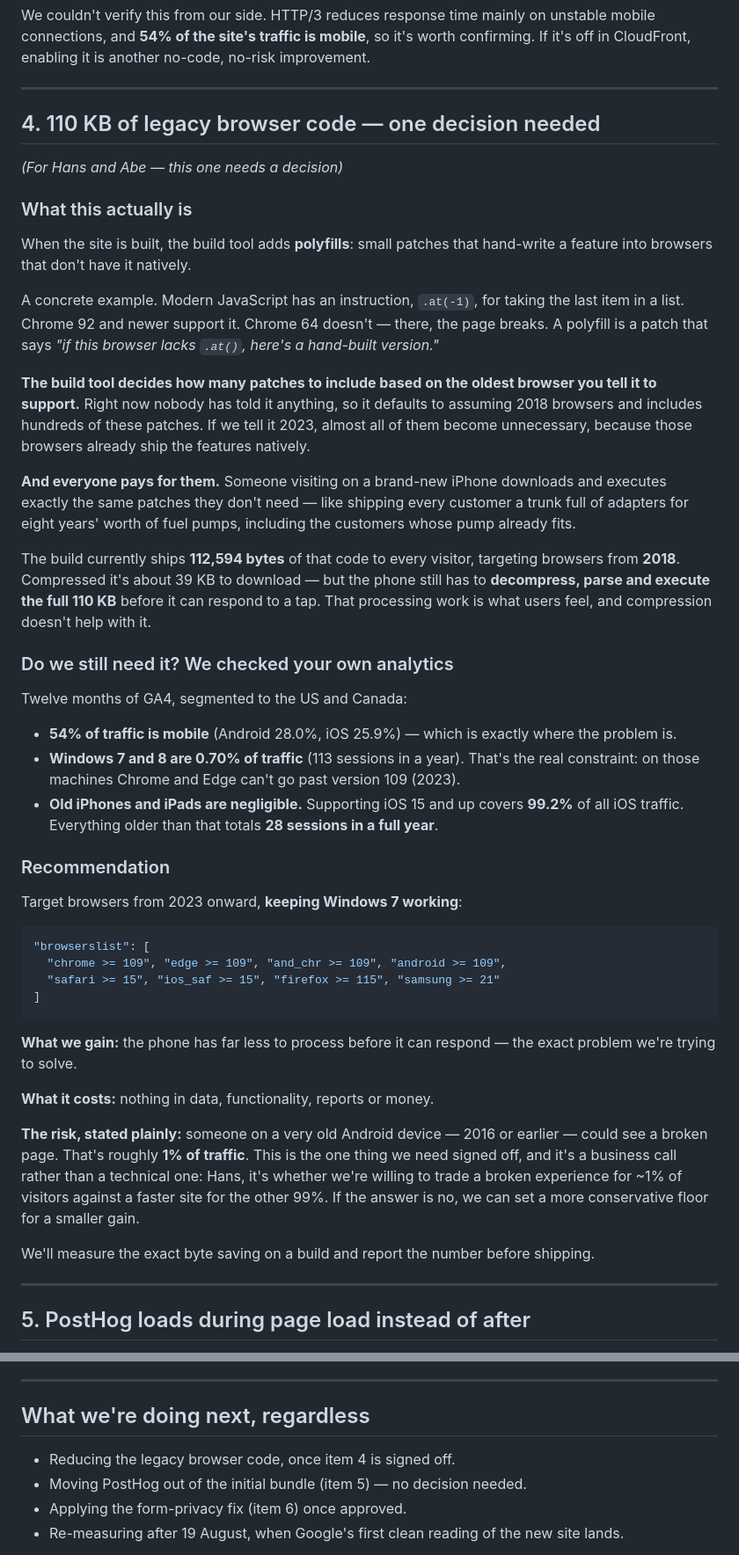
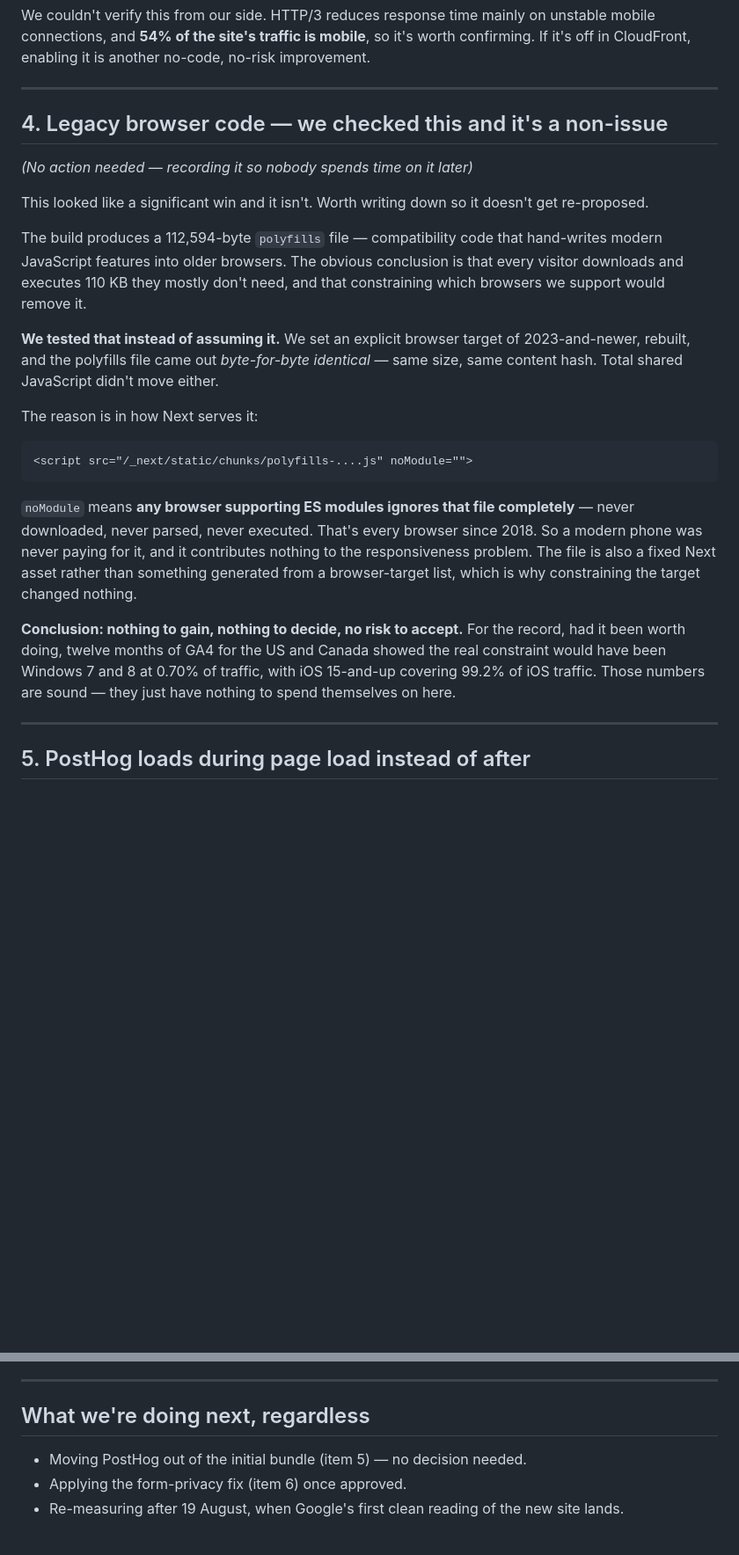
Before and after one commit to vlx-seo/vlx-seo-plan, a Markdown page: reports/vlx-load-speed-plan-2026-07-30-en.md, 2 parts joined by grey strips. Shown at 88% size. GitHub-like rendering; blank space fills up the shorter version.

Commit message:
Rule out the polyfills item: noModule means modern browsers never load it
Tested rather than assumed. Set a 2023 browser target, rebuilt, and the
polyfills chunk came out byte-for-byte identical (same size, same hash) with no
change to total shared JS.

The reason: Next serves that file with a noModule attribute, so every
ES-module-capable browser - everything since 2018 - skips it entirely. A modern
phone was never downloading or executing those 110 KB, so it contributes nothing
to the INP problem. The file is also a fixed Next asset, not generated from the
browser target, which is why constraining the target changed nothing.

Removes the decision request that was attached to it. Brotli is now the
highest-value item in the plan, and the only remaining decision is the session
replay privacy one.

The GA4 numbers behind the old recommendation are still sound (Windows 7/8 at
0.70%, iOS 15+ covering 99.2% of iOS traffic) and are kept for the record.

````diff
--- a/reports/vlx-load-speed-plan-2026-07-30-en.md
+++ b/reports/vlx-load-speed-plan-2026-07-30-en.md
@@ -164,67 +164,38 @@ off in CloudFront, enabling it is another no-code, no-risk improvement.
 
 ---
 
-## 4. 110 KB of legacy browser code — one decision needed
+## 4. Legacy browser code — we checked this and it's a non-issue
 
-*(For Hans and Abe — this one needs a decision)*
+*(No action needed — recording it so nobody spends time on it later)*
 
-### What this actually is
+This looked like a significant win and it isn't. Worth writing down so it doesn't get
+re-proposed.
 
-When the site is built, the build tool adds **polyfills**: small patches that hand-write a
-feature into browsers that don't have it natively.
+The build produces a 112,594-byte `polyfills` file — compatibility code that hand-writes modern
+JavaScript features into older browsers. The obvious conclusion is that every visitor downloads
+and executes 110 KB they mostly don't need, and that constraining which browsers we support
+would remove it.
 
-A concrete example. Modern JavaScript has an instruction, `.at(-1)`, for taking the last item
-in a list. Chrome 92 and newer support it. Chrome 64 doesn't — there, the page breaks. A
-polyfill is a patch that says *"if this browser lacks `.at()`, here's a hand-built version."*
+**We tested that instead of assuming it.** We set an explicit browser target of 2023-and-newer,
+rebuilt, and the polyfills file came out *byte-for-byte identical* — same size, same content
+hash. Total shared JavaScript didn't move either.
 
-**The build tool decides how many patches to include based on the oldest browser you tell it to
-support.** Right now nobody has told it anything, so it defaults to assuming 2018 browsers and
-includes hundreds of these patches. If we tell it 2023, almost all of them become unnecessary,
-because those browsers already ship the features natively.
+The reason is in how Next serves it:
 
-**And everyone pays for them.** Someone visiting on a brand-new iPhone downloads and executes
-exactly the same patches they don't need — like shipping every customer a trunk full of
-adapters for eight years' worth of fuel pumps, including the customers whose pump already fits.
-
-The build currently ships **112,594 bytes** of that code to every visitor, targeting browsers
-from **2018**. Compressed it's about 39 KB to download — but the phone still has to
-**decompress, parse and execute the full 110 KB** before it can respond to a tap. That
-processing work is what users feel, and compression doesn't help with it.
-
-### Do we still need it? We checked your own analytics
-
-Twelve months of GA4, segmented to the US and Canada:
-
-- **54% of traffic is mobile** (Android 28.0%, iOS 25.9%) — which is exactly where the
-  problem is.
-- **Windows 7 and 8 are 0.70% of traffic** (113 sessions in a year). That's the real
-  constraint: on those machines Chrome and Edge can't go past version 109 (2023).
-- **Old iPhones and iPads are negligible.** Supporting iOS 15 and up covers **99.2%** of all
-  iOS traffic. Everything older than that totals **28 sessions in a full year**.
-
-### Recommendation
-
-Target browsers from 2023 onward, **keeping Windows 7 working**:
-
-```json
-"browserslist": [
-  "chrome >= 109", "edge >= 109", "and_chr >= 109", "android >= 109",
-  "safari >= 15", "ios_saf >= 15", "firefox >= 115", "samsung >= 21"
-]
+```html
+<script src="/_next/static/chunks/polyfills-....js" noModule="">
 ```
 
-**What we gain:** the phone has far less to process before it can respond — the exact problem
-we're trying to solve.
+`noModule` means **any browser supporting ES modules ignores that file completely** — never
+downloaded, never parsed, never executed. That's every browser since 2018. So a modern phone was
+never paying for it, and it contributes nothing to the responsiveness problem. The file is also a
+fixed Next asset rather than something generated from a browser-target list, which is why
+constraining the target changed nothing.
 
-**What it costs:** nothing in data, functionality, reports or money.
-
-**The risk, stated plainly:** someone on a very old Android device — 2016 or earlier — could
-see a broken page. That's roughly **1% of traffic**. This is the one thing we need signed
-off, and it's a business call rather than a technical one: Hans, it's whether we're willing to
-trade a broken experience for ~1% of visitors against a faster site for the other 99%. If the
-answer is no, we can set a more conservative floor for a smaller gain.
-
-We'll measure the exact byte saving on a build and report the number before shipping.
+**Conclusion: nothing to gain, nothing to decide, no risk to accept.** For the record, had it
+been worth doing, twelve months of GA4 for the US and Canada showed the real constraint would
+have been Windows 7 and 8 at 0.70% of traffic, with iOS 15-and-up covering 99.2% of iOS traffic.
+Those numbers are sound — they just have nothing to spend themselves on here.
 
 ---
 
@@ -286,7 +257,6 @@ only the boolean would leave everything recorded in the clear while appearing fi
 
 ## What we're doing next, regardless
 
-- Reducing the legacy browser code, once item 4 is signed off.
 - Moving PostHog out of the initial bundle (item 5) — no decision needed.
 - Applying the form-privacy fix (item 6) once approved.
 - Re-measuring after 19 August, when Google's first clean reading of the new site lands.
````
Also changed, not shown: other parts of reports/vlx-load-speed-plan-2026-07-30-en.md (+4 -4 lines).
